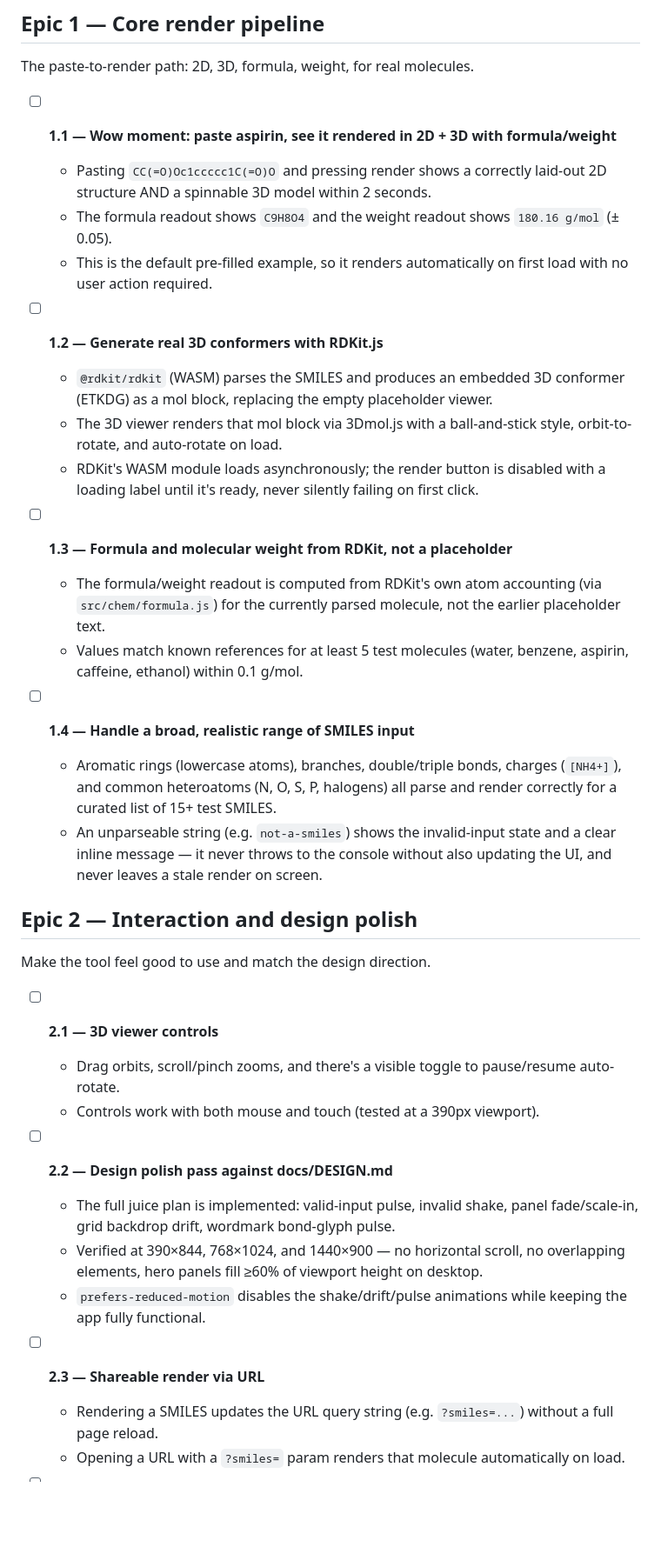
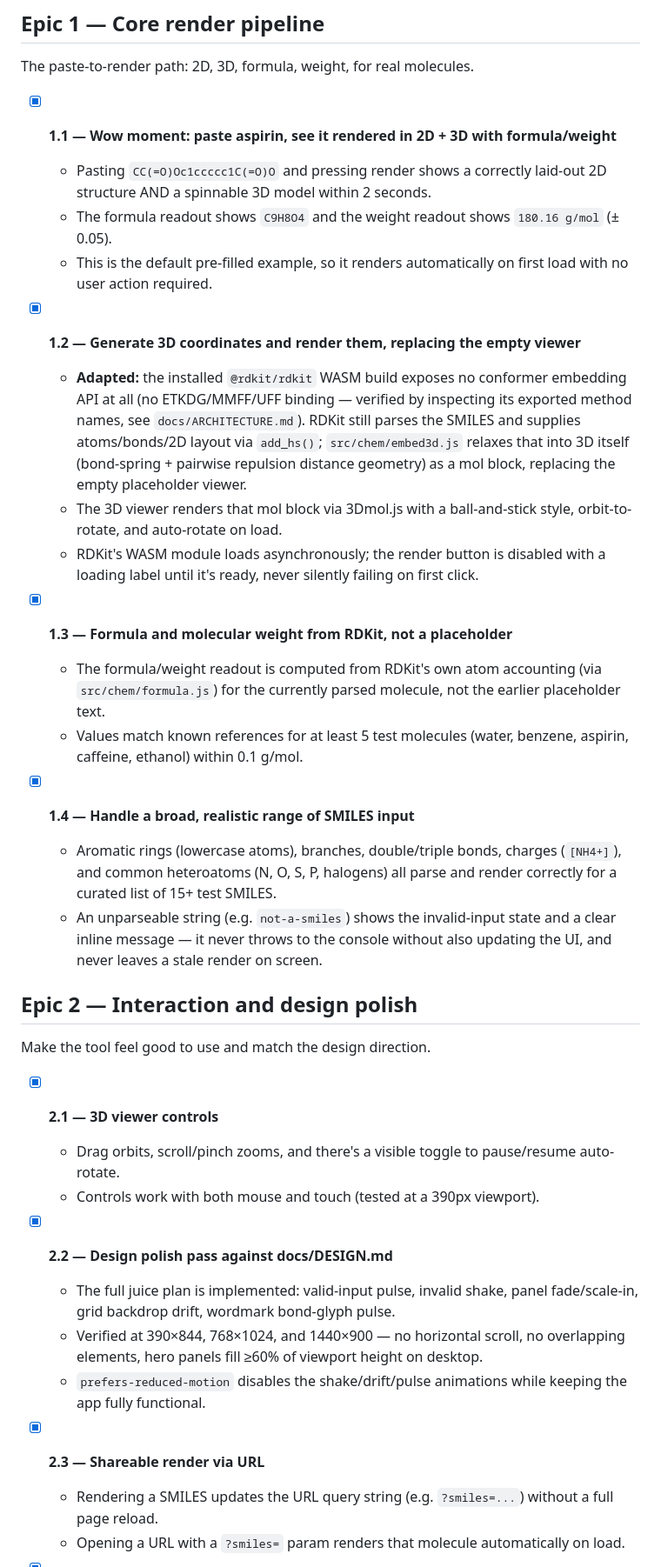
Before and after one commit to ctkrug/molsnap, a Markdown page: docs/BACKLOG.md, the part around one of its changes. Shown at 87% size. Drawn GitHub-style; blank space fills up the shorter version.

Commit message:
docs(backlog): check off Epic 1-3 stories completed this run
Notes the 1.2 adaptation (no ETKDG binding in the installed RDKit
WASM build, so 3D coordinates come from a custom distance-geometry
embedder instead) directly in its acceptance criteria.

```diff
--- a/docs/BACKLOG.md
+++ b/docs/BACKLOG.md
@@ -8,7 +8,7 @@ ships before anything else.
 
 The paste-to-render path: 2D, 3D, formula, weight, for real molecules.
 
-- [ ] **1.1 — Wow moment: paste aspirin, see it rendered in 2D + 3D with formula/weight**
+- [x] **1.1 — Wow moment: paste aspirin, see it rendered in 2D + 3D with formula/weight**
   - Pasting `CC(=O)Oc1ccccc1C(=O)O` and pressing render shows a correctly
     laid-out 2D structure AND a spinnable 3D model within 2 seconds.
   - The formula readout shows `C9H8O4` and the weight readout shows
@@ -16,23 +16,28 @@ The paste-to-render path: 2D, 3D, formula, weight, for real molecules.
   - This is the default pre-filled example, so it renders automatically on
     first load with no user action required.
 
-- [ ] **1.2 — Generate real 3D conformers with RDKit.js**
-  - `@rdkit/rdkit` (WASM) parses the SMILES and produces an embedded 3D
-    conformer (ETKDG) as a mol block, replacing the empty placeholder viewer.
+- [x] **1.2 — Generate 3D coordinates and render them, replacing the empty viewer**
+  - **Adapted:** the installed `@rdkit/rdkit` WASM build exposes no conformer
+    embedding API at all (no ETKDG/MMFF/UFF binding — verified by inspecting
+    its exported method names, see `docs/ARCHITECTURE.md`). RDKit still
+    parses the SMILES and supplies atoms/bonds/2D layout via `add_hs()`;
+    `src/chem/embed3d.js` relaxes that into 3D itself (bond-spring + pairwise
+    repulsion distance geometry) as a mol block, replacing the empty
+    placeholder viewer.
   - The 3D viewer renders that mol block via 3Dmol.js with a ball-and-stick
     style, orbit-to-rotate, and auto-rotate on load.
   - RDKit's WASM module loads asynchronously; the render button is disabled
     with a loading label until it's ready, never silently failing on first
     click.
 
-- [ ] **1.3 — Formula and molecular weight from RDKit, not a placeholder**
+- [x] **1.3 — Formula and molecular weight from RDKit, not a placeholder**
   - The formula/weight readout is computed from RDKit's own atom
     accounting (via `src/chem/formula.js`) for the currently parsed
     molecule, not the earlier placeholder text.
   - Values match known references for at least 5 test molecules (water,
     benzene, aspirin, caffeine, ethanol) within 0.1 g/mol.
 
-- [ ] **1.4 — Handle a broad, realistic range of SMILES input**
+- [x] **1.4 — Handle a broad, realistic range of SMILES input**
   - Aromatic rings (lowercase atoms), branches, double/triple bonds,
     charges (`[NH4+]`), and common heteroatoms (N, O, S, P, halogens) all
     parse and render correctly for a curated list of 15+ test SMILES.
@@ -44,12 +49,12 @@ The paste-to-render path: 2D, 3D, formula, weight, for real molecules.
 
 Make the tool feel good to use and match the design direction.
 
-- [ ] **2.1 — 3D viewer controls**
+- [x] **2.1 — 3D viewer controls**
   - Drag orbits, scroll/pinch zooms, and there's a visible toggle to
     pause/resume auto-rotate.
   - Controls work with both mouse and touch (tested at a 390px viewport).
 
-- [ ] **2.2 — Design polish pass against docs/DESIGN.md**
+- [x] **2.2 — Design polish pass against docs/DESIGN.md**
   - The full juice plan is implemented: valid-input pulse, invalid shake,
     panel fade/scale-in, grid backdrop drift, wordmark bond-glyph pulse.
   - Verified at 390×844, 768×1024, and 1440×900 — no horizontal scroll, no
@@ -58,7 +63,7 @@ Make the tool feel good to use and match the design direction.
   - `prefers-reduced-motion` disables the shake/drift/pulse animations
     while keeping the app fully functional.
 
-- [ ] **2.3 — Shareable render via URL**
+- [x] **2.3 — Shareable render via URL**
   - Rendering a SMILES updates the URL query string (e.g. `?smiles=...`)
     without a full page reload.
   - Opening a URL with a `?smiles=` param renders that molecule
```
Also changed, not shown: other parts of docs/BACKLOG.md (+5 -5 lines).
